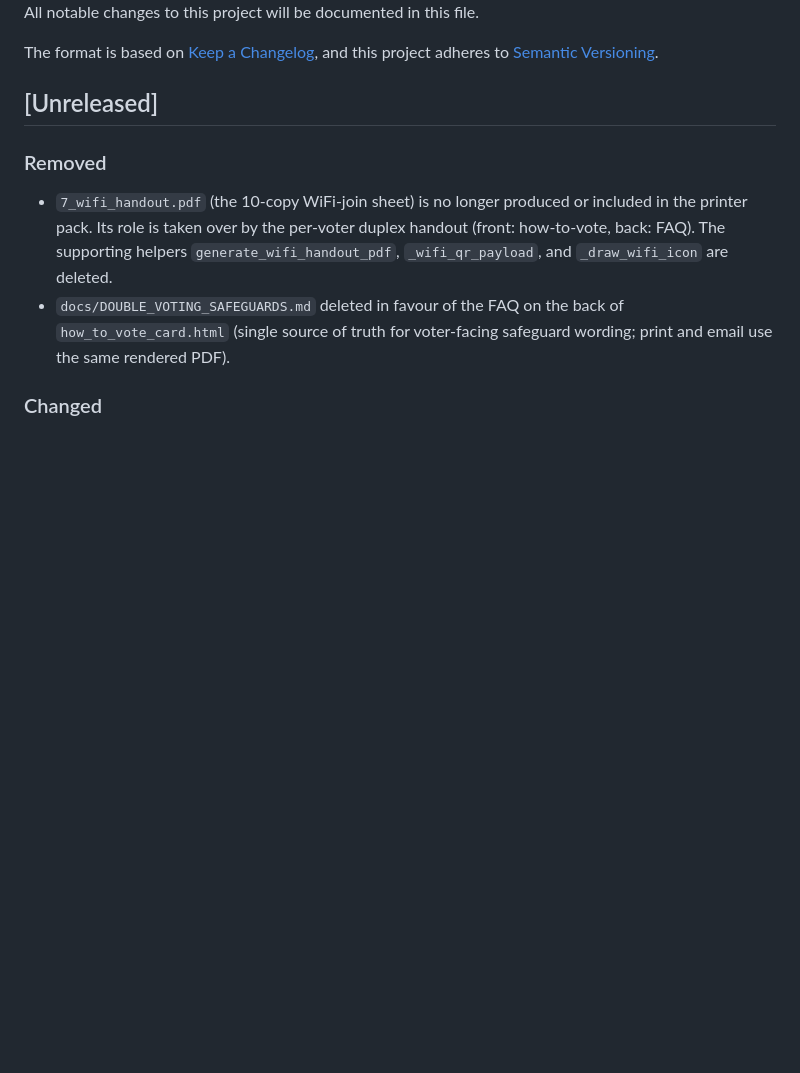
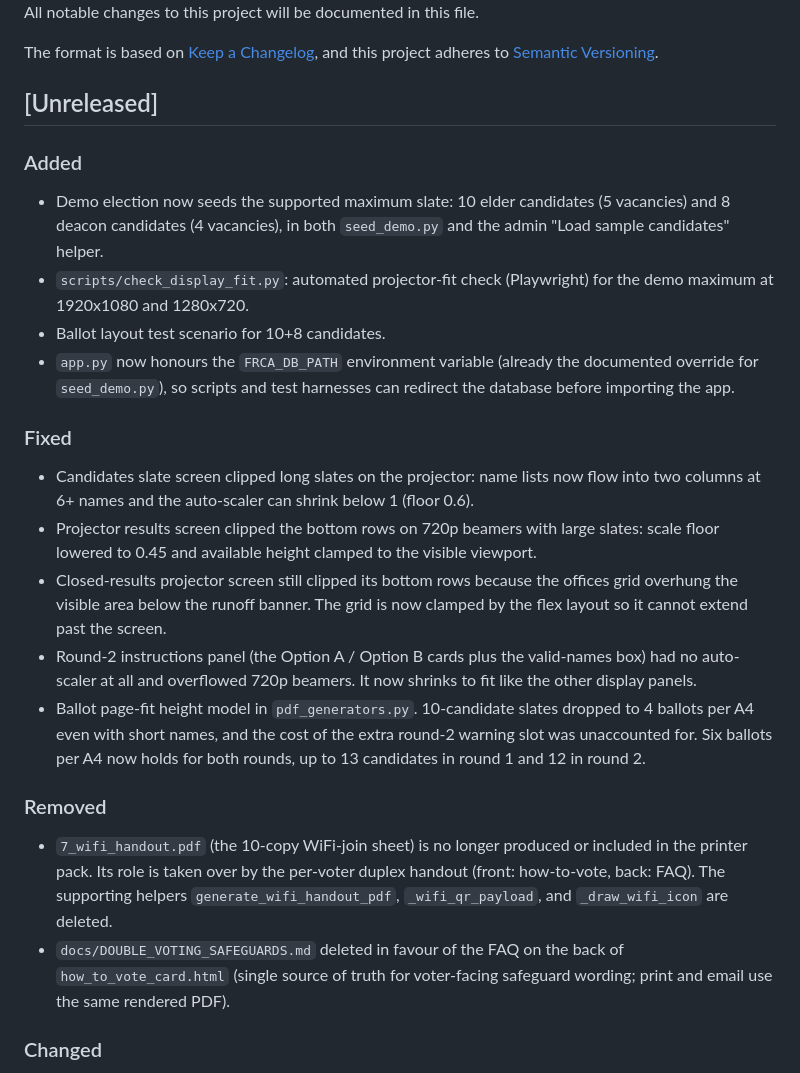
Before and after one commit to jdemooijau/frca_election_app, a Markdown page: CHANGELOG.md, the part around the change. GitHub-like rendering; blank space fills up the shorter version.

Commit message:
docs: changelog for 10 elder / 8 deacon capacity work

```diff
--- a/CHANGELOG.md
+++ b/CHANGELOG.md
@@ -6,6 +6,40 @@ The format is based on [Keep a Changelog](https://keepachangelog.com/en/1.1.0/),
 and this project adheres to [Semantic Versioning](https://semver.org/spec/v2.0.0.html).
 
 ## [Unreleased]
+
+### Added
+
+- Demo election now seeds the supported maximum slate: 10 elder
+  candidates (5 vacancies) and 8 deacon candidates (4 vacancies), in
+  both `seed_demo.py` and the admin "Load sample candidates" helper.
+- `scripts/check_display_fit.py`: automated projector-fit check
+  (Playwright) for the demo maximum at 1920x1080 and 1280x720.
+- Ballot layout test scenario for 10+8 candidates.
+- `app.py` now honours the `FRCA_DB_PATH` environment variable
+  (already the documented override for `seed_demo.py`), so scripts
+  and test harnesses can redirect the database before importing the
+  app.
+
+### Fixed
+
+- Candidates slate screen clipped long slates on the projector: name
+  lists now flow into two columns at 6+ names and the auto-scaler can
+  shrink below 1 (floor 0.6).
+- Projector results screen clipped the bottom rows on 720p beamers
+  with large slates: scale floor lowered to 0.45 and available height
+  clamped to the visible viewport.
+- Closed-results projector screen still clipped its bottom rows
+  because the offices grid overhung the visible area below the runoff
+  banner. The grid is now clamped by the flex layout so it cannot
+  extend past the screen.
+- Round-2 instructions panel (the Option A / Option B cards plus the
+  valid-names box) had no auto-scaler at all and overflowed 720p
+  beamers. It now shrinks to fit like the other display panels.
+- Ballot page-fit height model in `pdf_generators.py`. 10-candidate
+  slates dropped to 4 ballots per A4 even with short names, and the
+  cost of the extra round-2 warning slot was unaccounted for. Six
+  ballots per A4 now holds for both rounds, up to 13 candidates in
+  round 1 and 12 in round 2.
 
 ### Removed
 
```
